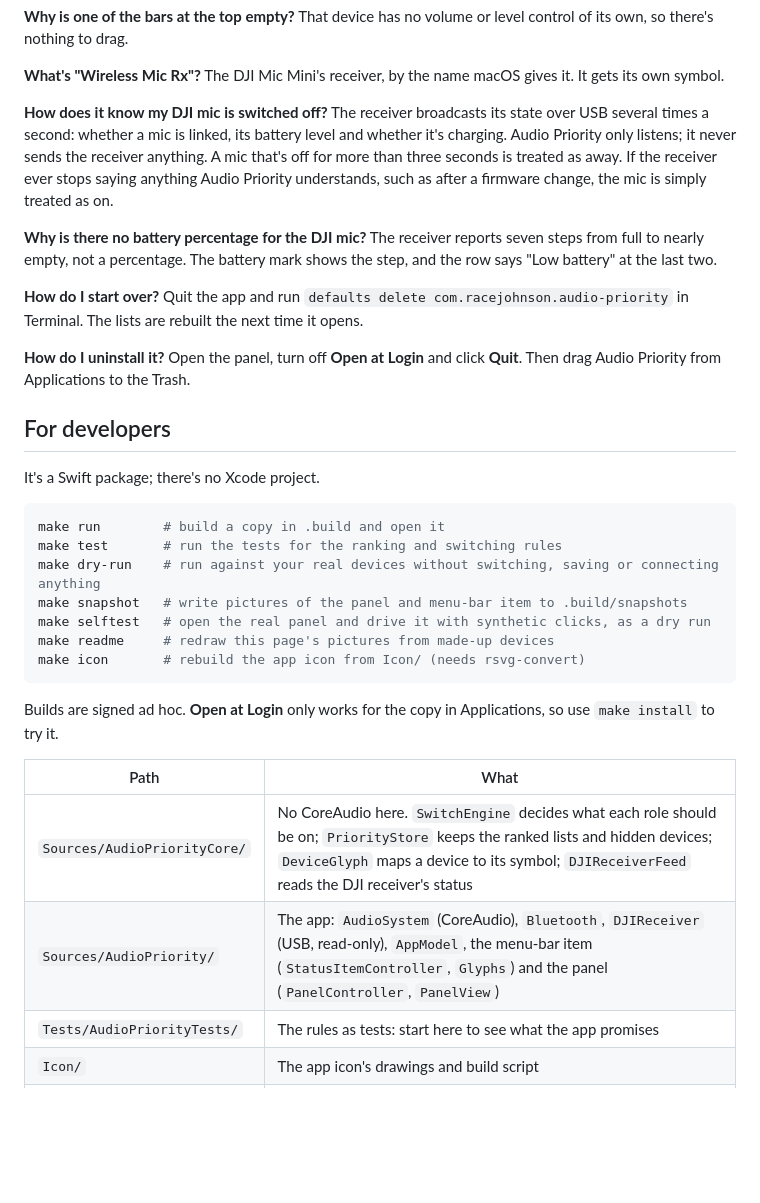
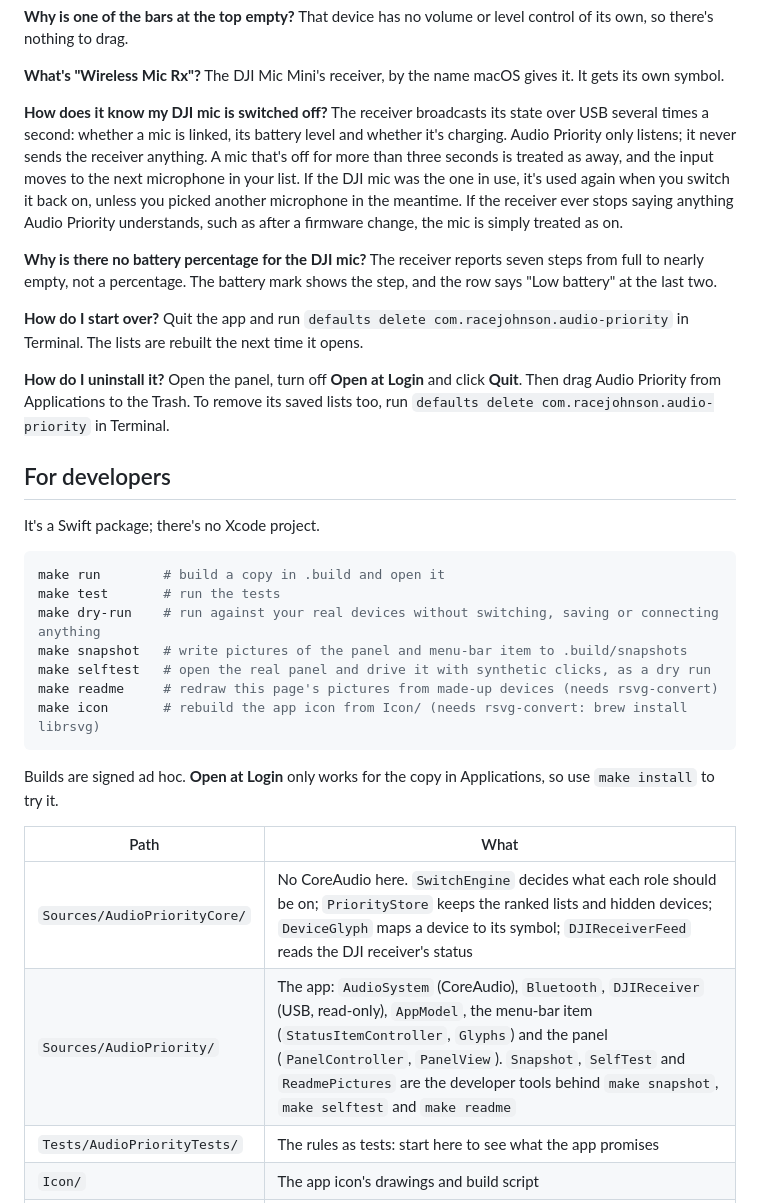
Before and after one commit to racejohnson/audio-priority-menubar-app, a Markdown page: README.md, the part around one of its changes. GitHub-like rendering; blank space fills up the shorter version.

````diff
--- a/README.md
+++ b/README.md
@@ -86,7 +86,7 @@ That device has no volume or level control of its own, so there's nothing to dra
 The DJI Mic Mini's receiver, by the name macOS gives it. It gets its own symbol.
 
 **How does it know my DJI mic is switched off?**
-The receiver broadcasts its state over USB several times a second: whether a mic is linked, its battery level and whether it's charging. Audio Priority only listens; it never sends the receiver anything. A mic that's off for more than three seconds is treated as away. If the receiver ever stops saying anything Audio Priority understands, such as after a firmware change, the mic is simply treated as on.
+The receiver broadcasts its state over USB several times a second: whether a mic is linked, its battery level and whether it's charging. Audio Priority only listens; it never sends the receiver anything. A mic that's off for more than three seconds is treated as away, and the input moves to the next microphone in your list. If the DJI mic was the one in use, it's used again when you switch it back on, unless you picked another microphone in the meantime. If the receiver ever stops saying anything Audio Priority understands, such as after a firmware change, the mic is simply treated as on.
 
 **Why is there no battery percentage for the DJI mic?**
 The receiver reports seven steps from full to nearly empty, not a percentage. The battery mark shows the step, and the row says "Low battery" at the last two.
@@ -95,7 +95,7 @@ The receiver reports seven steps from full to nearly empty, not a percentage. Th
 Quit the app and run `defaults delete com.racejohnson.audio-priority` in Terminal. The lists are rebuilt the next time it opens.
 
 **How do I uninstall it?**
-Open the panel, turn off **Open at Login** and click **Quit**. Then drag Audio Priority from Applications to the Trash.
+Open the panel, turn off **Open at Login** and click **Quit**. Then drag Audio Priority from Applications to the Trash. To remove its saved lists too, run `defaults delete com.racejohnson.audio-priority` in Terminal.
 
 ## For developers
 
@@ -103,12 +103,12 @@ It's a Swift package; there's no Xcode project.
 
 ```bash
 make run        # build a copy in .build and open it
-make test       # run the tests for the ranking and switching rules
+make test       # run the tests
 make dry-run    # run against your real devices without switching, saving or connecting anything
 make snapshot   # write pictures of the panel and menu-bar item to .build/snapshots
 make selftest   # open the real panel and drive it with synthetic clicks, as a dry run
-make readme     # redraw this page's pictures from made-up devices
-make icon       # rebuild the app icon from Icon/ (needs rsvg-convert)
+make readme     # redraw this page's pictures from made-up devices (needs rsvg-convert)
+make icon       # rebuild the app icon from Icon/ (needs rsvg-convert: brew install librsvg)
 ```
 
 Builds are signed ad hoc. **Open at Login** only works for the copy in Applications, so use `make install` to try it.
@@ -116,7 +116,7 @@ Builds are signed ad hoc. **Open at Login** only works for the copy in Applicati
 | Path | What |
 |---|---|
 | `Sources/AudioPriorityCore/` | No CoreAudio here. `SwitchEngine` decides what each role should be on; `PriorityStore` keeps the ranked lists and hidden devices; `DeviceGlyph` maps a device to its symbol; `DJIReceiverFeed` reads the DJI receiver's status |
-| `Sources/AudioPriority/` | The app: `AudioSystem` (CoreAudio), `Bluetooth`, `DJIReceiver` (USB, read-only), `AppModel`, the menu-bar item (`StatusItemController`, `Glyphs`) and the panel (`PanelController`, `PanelView`) |
+| `Sources/AudioPriority/` | The app: `AudioSystem` (CoreAudio), `Bluetooth`, `DJIReceiver` (USB, read-only), `AppModel`, the menu-bar item (`StatusItemController`, `Glyphs`) and the panel (`PanelController`, `PanelView`). `Snapshot`, `SelfTest` and `ReadmePictures` are the developer tools behind `make snapshot`, `make selftest` and `make readme` |
 | `Tests/AudioPriorityTests/` | The rules as tests: start here to see what the app promises |
 | `Icon/` | The app icon's drawings and build script |
 | `docs/` | This page's pictures, redrawn by `make readme` |
````
Also changed, not shown: other parts of README.md (+2 -2 lines), docs/panel.png, 17 other files.
